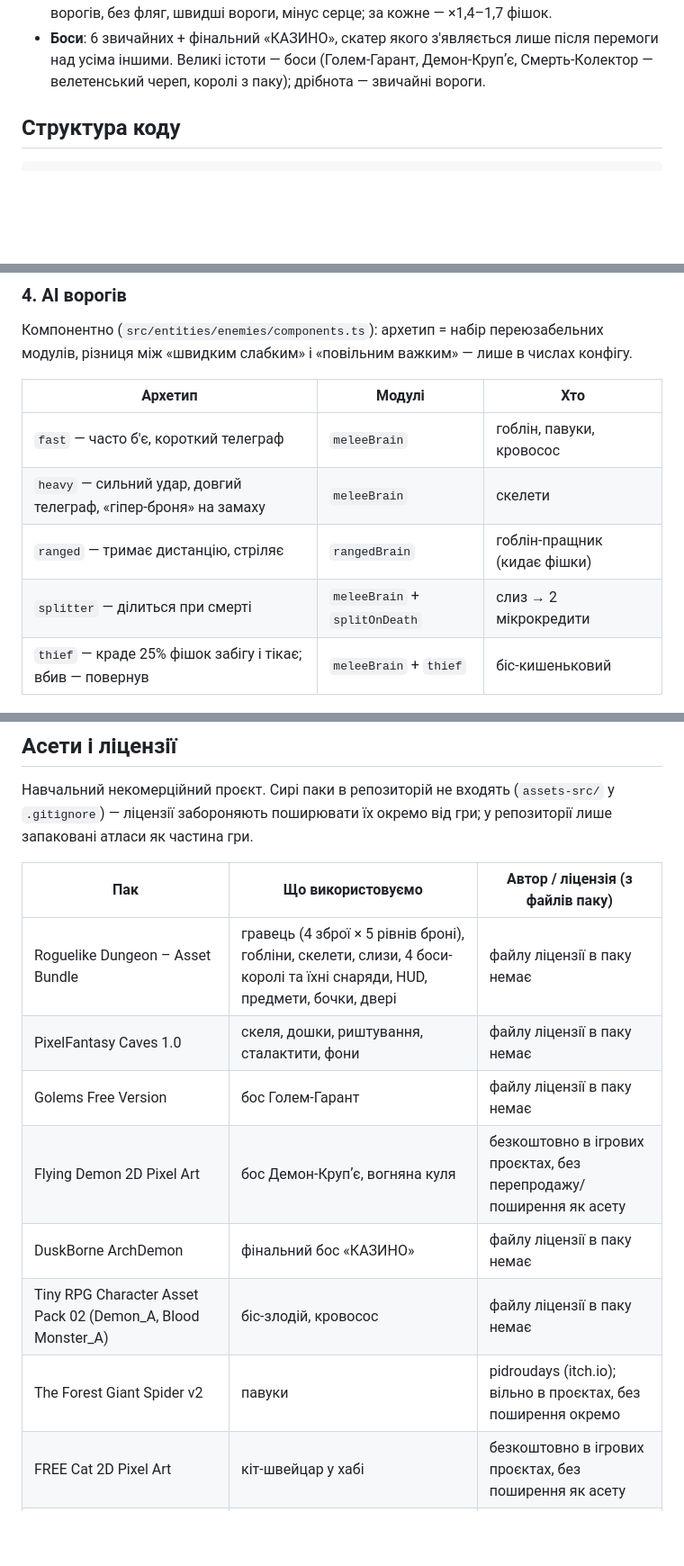
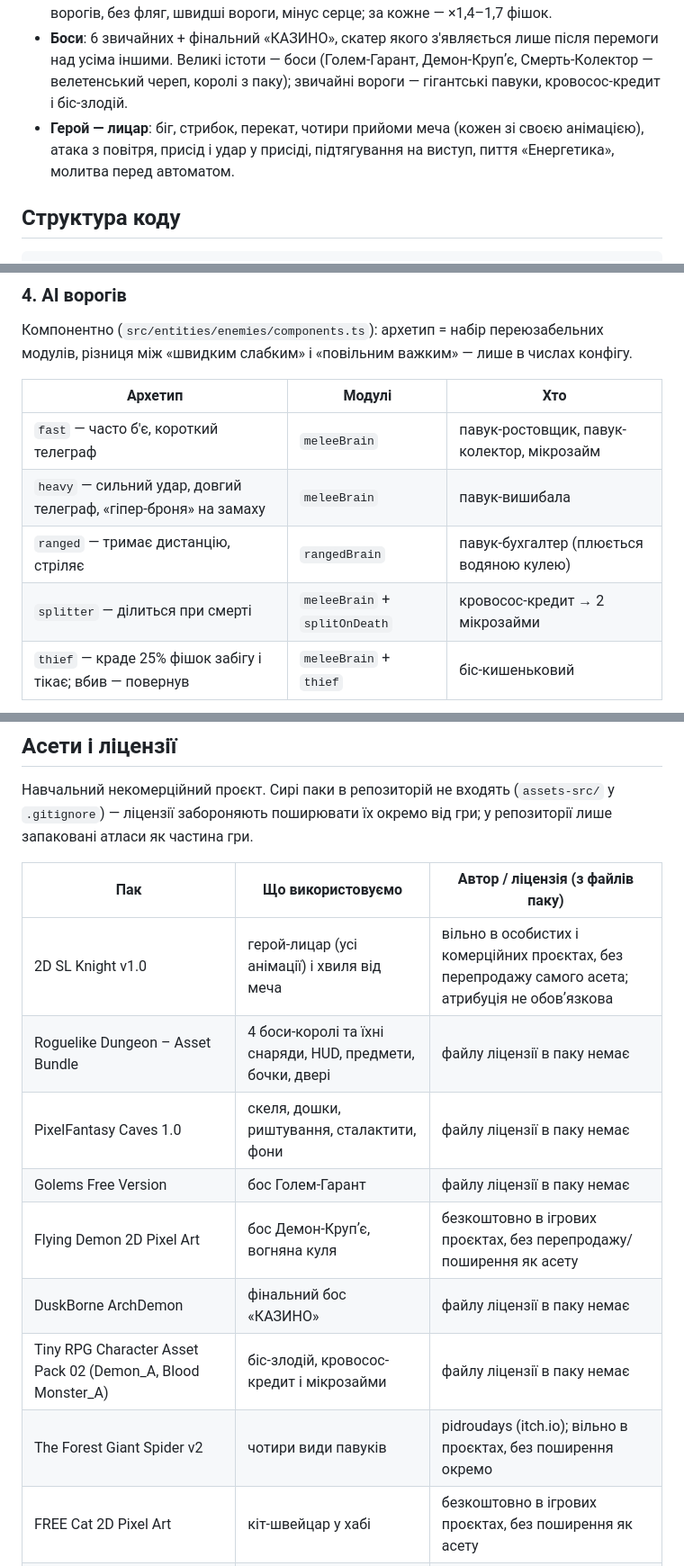
Before and after one commit to Dimentor-afk/rogalic, a Markdown page: README.md, 3 parts joined by grey strips. Shown at 90% size. Drawn GitHub-style; blank space fills up the shorter version.

Commit message:
README: лицар, новий склад ворогів, пак 2D SL Knight у списку асетів
Co-Authored-By: Claude Opus 5.5 <noreply@anthropic.com>
Claude-Session: https://claude.ai/code/session_014eATwLdKHzUM5LvG5L9Ewz

```diff
--- a/README.md
+++ b/README.md
@@ -82,7 +82,9 @@ npm run pack       # перепакувати спрайти з assets-src/ (п
   без фляг, швидші вороги, мінус серце; за кожне — ×1,4–1,7 фішок.
 - **Боси**: 6 звичайних + фінальний «КАЗИНО», скатер якого з'являється лише після перемоги над усіма іншими.
   Великі істоти — боси (Голем-Гарант, Демон-Крупʼє, Смерть-Колектор — велетенський череп, королі з паку);
-  дрібнота — звичайні вороги.
+  звичайні вороги — гігантські павуки, кровосос-кредит і біс-злодій.
+- **Герой — лицар**: біг, стрибок, перекат, чотири прийоми меча (кожен зі своєю анімацією), атака з повітря,
+  присід і удар у присіді, підтягування на виступ, пиття «Енергетика», молитва перед автоматом.
 
 ## Структура коду
 
@@ -180,10 +182,10 @@ tests/           Vitest: генератор, бій, економіка, сло
 
 | Архетип | Модулі | Хто |
 |---|---|---|
-| `fast` — часто б'є, короткий телеграф | `meleeBrain` | гоблін, павуки, кровосос |
-| `heavy` — сильний удар, довгий телеграф, «гіпер-броня» на замаху | `meleeBrain` | скелети |
-| `ranged` — тримає дистанцію, стріляє | `rangedBrain` | гоблін-пращник (кидає фішки) |
-| `splitter` — ділиться при смерті | `meleeBrain` + `splitOnDeath` | слиз → 2 мікрокредити |
+| `fast` — часто б'є, короткий телеграф | `meleeBrain` | павук-ростовщик, павук-колектор, мікрозайм |
+| `heavy` — сильний удар, довгий телеграф, «гіпер-броня» на замаху | `meleeBrain` | павук-вишибала |
+| `ranged` — тримає дистанцію, стріляє | `rangedBrain` | павук-бухгалтер (плюється водяною кулею) |
+| `splitter` — ділиться при смерті | `meleeBrain` + `splitOnDeath` | кровосос-кредит → 2 мікрозайми |
 | `thief` — краде 25% фішок забігу і тікає; вбив — повернув | `meleeBrain` + `thief` | біс-кишеньковий |
 
 `meleeBrain`: патруль → помітив (радіус + лінія видимості) → переслідування з перевіркою «попереду є підлога» →
@@ -285,13 +287,14 @@ RTP (оцінка з розкладом): 95.34%   ціль 94.00%–96.00%
 
 | Пак | Що використовуємо | Автор / ліцензія (з файлів паку) |
 |---|---|---|
-| Roguelike Dungeon – Asset Bundle | гравець (4 зброї × 5 рівнів броні), гобліни, скелети, слизи, 4 боси-королі та їхні снаряди, HUD, предмети, бочки, двері | файлу ліцензії в паку немає |
+| 2D SL Knight v1.0 | герой-лицар (усі анімації) і хвиля від меча | вільно в особистих і комерційних проєктах, без перепродажу самого асета; атрибуція не обовʼязкова |
+| Roguelike Dungeon – Asset Bundle | 4 боси-королі та їхні снаряди, HUD, предмети, бочки, двері | файлу ліцензії в паку немає |
 | PixelFantasy Caves 1.0 | скеля, дошки, риштування, сталактити, фони | файлу ліцензії в паку немає |
 | Golems Free Version | бос Голем-Гарант | файлу ліцензії в паку немає |
 | Flying Demon 2D Pixel Art | бос Демон-Крупʼє, вогняна куля | безкоштовно в ігрових проєктах, без перепродажу/поширення як асету |
 | DuskBorne ArchDemon | фінальний бос «КАЗИНО» | файлу ліцензії в паку немає |
-| Tiny RPG Character Asset Pack 02 (Demon_A, Blood Monster_A) | біс-злодій, кровосос | файлу ліцензії в паку немає |
-| The Forest Giant Spider v2 | павуки | pidroudays (itch.io); вільно в проєктах, без поширення окремо |
+| Tiny RPG Character Asset Pack 02 (Demon_A, Blood Monster_A) | біс-злодій, кровосос-кредит і мікрозайми | файлу ліцензії в паку немає |
+| The Forest Giant Spider v2 | чотири види павуків | pidroudays (itch.io); вільно в проєктах, без поширення окремо |
 | FREE Cat 2D Pixel Art | кіт-швейцар у хабі | безкоштовно в ігрових проєктах, без поширення як асету |
 | FREE Blacksmith 2D Pixel Art | коваль у хабі | безкоштовно в ігрових проєктах, без поширення як асету |
 | Training Dummy 2D Pixel Art | манекен на полігоні | безкоштовно в ігрових проєктах, без поширення як асету |
```
Also changed, not shown: other parts of README.md (+1 -1 lines).
